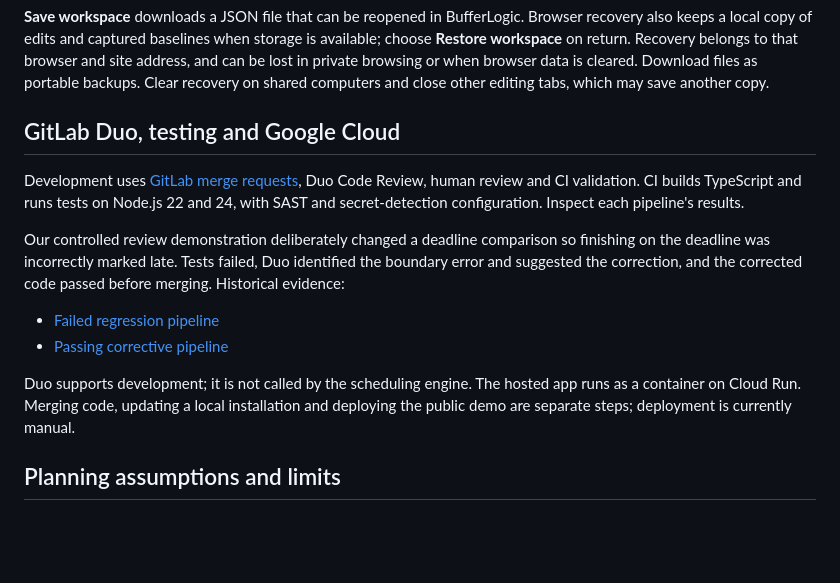
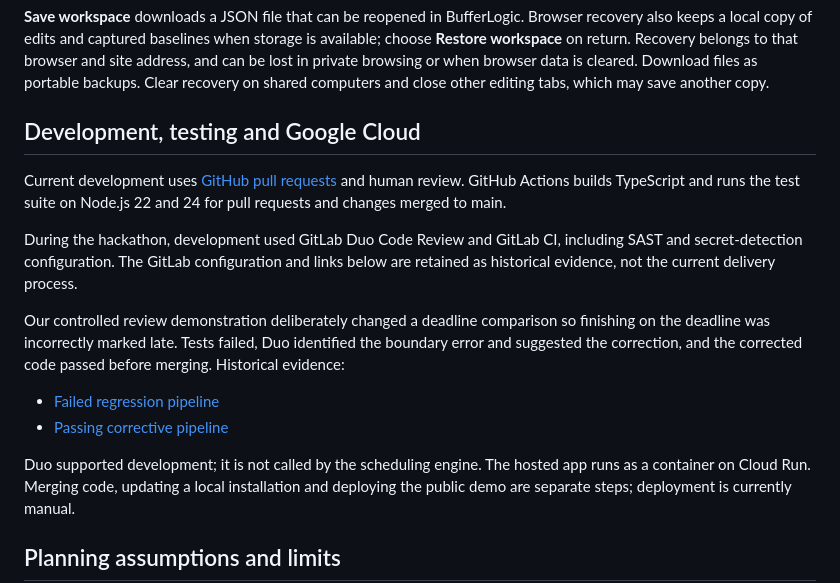
Before and after one commit to kevinakohls/bufferlogic, a Markdown page: README.md, the part around the change. Drawn GitHub-style; blank space fills up the shorter version.

Commit message:
Use GitHub pull requests and main as the current release source

```diff
--- a/README.md
+++ b/README.md
@@ -62,11 +62,15 @@ that browser and site address, and can be lost in private browsing or when brows
 data is cleared. Download files as portable backups. Clear recovery on shared
 computers and close other editing tabs, which may save another copy.
 
-## GitLab Duo, testing and Google Cloud
+## Development, testing and Google Cloud
 
-Development uses [GitLab merge requests](https://gitlab.com/darkvole1/BufferLogic),
-Duo Code Review, human review and CI validation. CI builds TypeScript and runs tests on Node.js 22 and 24, with SAST and secret-detection
-configuration. Inspect each pipeline's results.
+Current development uses [GitHub pull requests](https://github.com/kevinakohls/bufferlogic)
+and human review. GitHub Actions builds TypeScript and runs the test suite on
+Node.js 22 and 24 for pull requests and changes merged to main.
+
+During the hackathon, development used GitLab Duo Code Review and GitLab CI,
+including SAST and secret-detection configuration. The GitLab configuration and
+links below are retained as historical evidence, not the current delivery process.
 
 Our controlled review demonstration deliberately changed a deadline comparison
 so finishing on the deadline was incorrectly marked late. Tests failed, Duo
@@ -76,7 +80,7 @@ code passed before merging. Historical evidence:
 - [Failed regression pipeline](https://gitlab.com/darkvole1/BufferLogic/-/pipelines/2933613176)
 - [Passing corrective pipeline](https://gitlab.com/darkvole1/BufferLogic/-/pipelines/2933618810)
 
-Duo supports development; it is not called by the scheduling engine. The hosted
+Duo supported development; it is not called by the scheduling engine. The hosted
 app runs as a container on Cloud Run. Merging code, updating a local installation
 and deploying the public demo are separate steps; deployment is currently manual.
 
```
Also changed, not shown: CLOUD_RUN.md (+22 -15 lines), DEVELOPMENT.md (+42 -33 lines).
